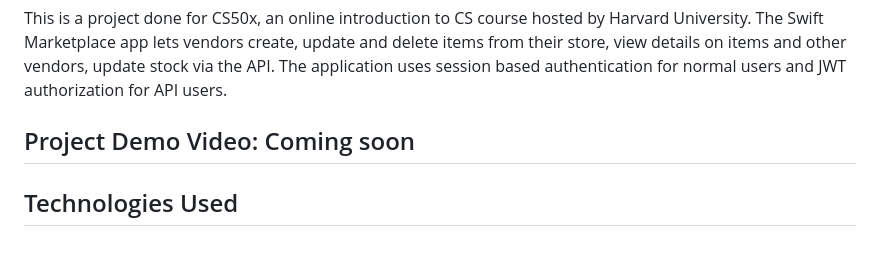
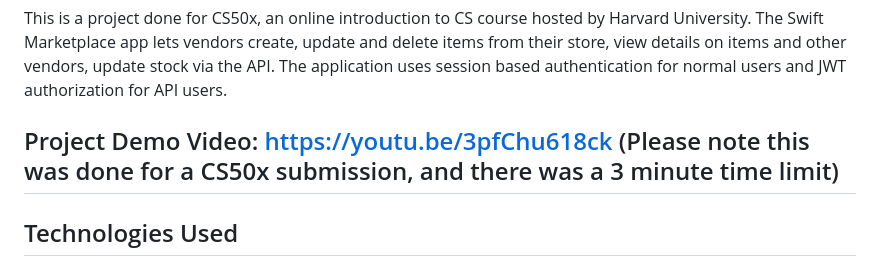
Before and after one commit to berkaydemircin/Flask-Market-App-RESTful, a Markdown page: README.md, the part around the change. Rendered like a GitHub page.

Commit message:
Added demo video

```diff
--- a/README.md
+++ b/README.md
@@ -2,7 +2,7 @@
 
 This is a project done for CS50x, an online introduction to CS course hosted by Harvard University. The Swift Marketplace app lets vendors create, update and delete items from their store, view details on items and other vendors, update stock via the API. The application uses session based authentication for normal users and JWT authorization for API users.
 
-## Project Demo Video: Coming soon
+## Project Demo Video: https://youtu.be/3pfChu618ck (Please note this was done for a CS50x submission, and there was a 3 minute time limit)
 
 ## Technologies Used
 * Python 3.12.6
```
